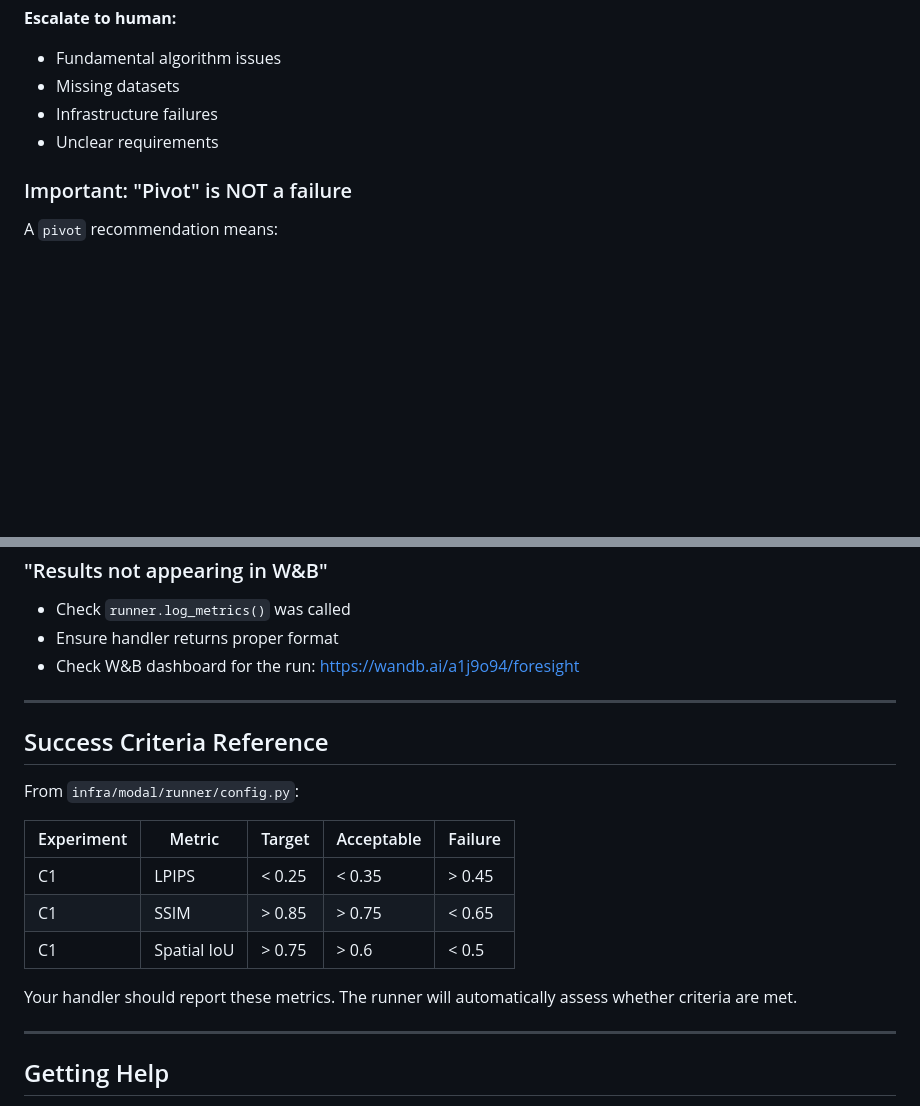
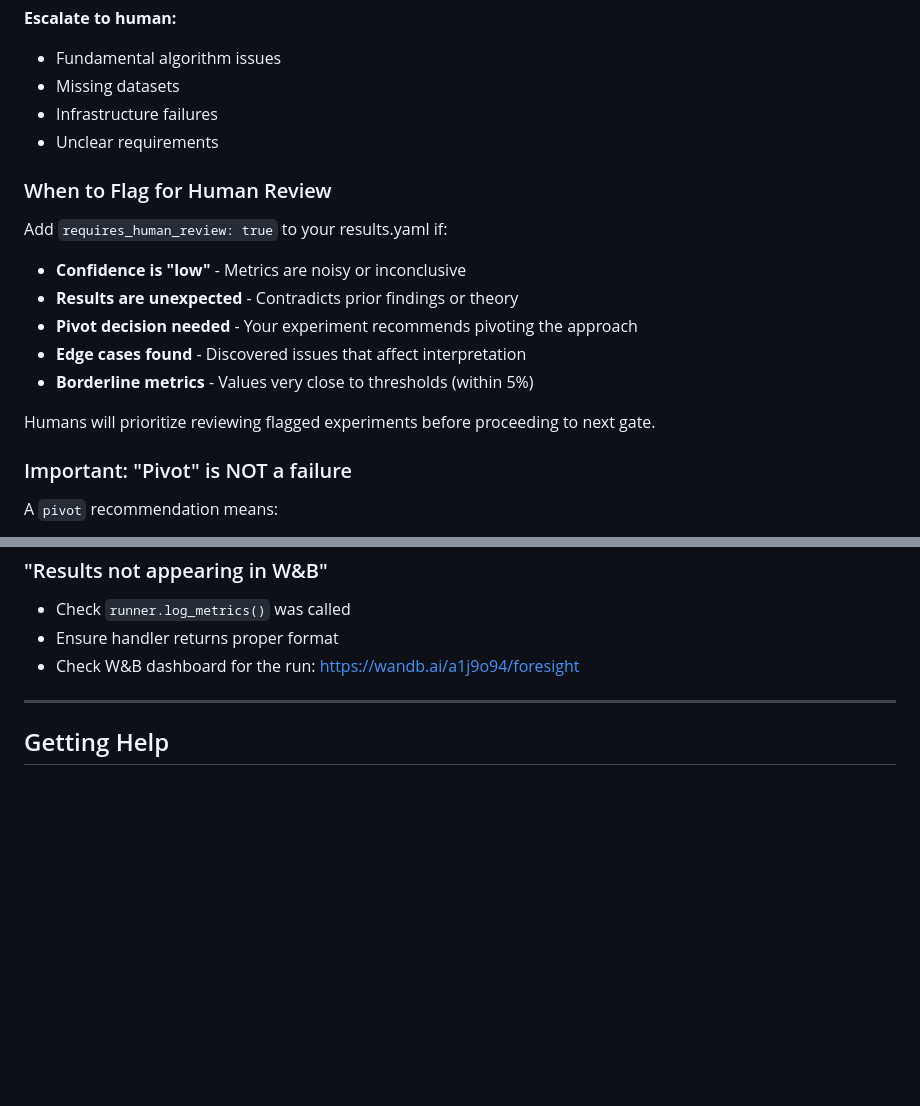
Before and after one commit to a1j9o94/foresight, a Markdown page: research/AGENT_GUIDE.md, 2 parts joined by grey strips. GitHub-like rendering; blank space fills up the shorter version.

```diff
--- a/research/AGENT_GUIDE.md
+++ b/research/AGENT_GUIDE.md
@@ -377,6 +422,18 @@ There are only two outcomes for an experiment:
 - Infrastructure failures
 - Unclear requirements
 
+### When to Flag for Human Review
+
+Add `requires_human_review: true` to your results.yaml if:
+
+- **Confidence is "low"** - Metrics are noisy or inconclusive
+- **Results are unexpected** - Contradicts prior findings or theory
+- **Pivot decision needed** - Your experiment recommends pivoting the approach
+- **Edge cases found** - Discovered issues that affect interpretation
+- **Borderline metrics** - Values very close to thresholds (within 5%)
+
+Humans will prioritize reviewing flagged experiments before proceeding to next gate.
+
 ### Important: "Pivot" is NOT a failure
 
 A `pivot` recommendation means:
@@ -433,20 +490,6 @@ Check your handler file for:
 
 ---
 
-## Success Criteria Reference
-
-From `infra/modal/runner/config.py`:
-
-| Experiment | Metric | Target | Acceptable | Failure |
-|------------|--------|--------|------------|---------|
-| C1 | LPIPS | < 0.25 | < 0.35 | > 0.45 |
-| C1 | SSIM | > 0.85 | > 0.75 | < 0.65 |
-| C1 | Spatial IoU | > 0.75 | > 0.6 | < 0.5 |
-
-Your handler should report these metrics. The runner will automatically assess whether criteria are met.
-
----
-
 ## Getting Help
 
 - **Infrastructure issues**: Check `infra/modal/README.md`
```
Also changed, not shown: other parts of research/AGENT_GUIDE.md (+45 -0 lines).
